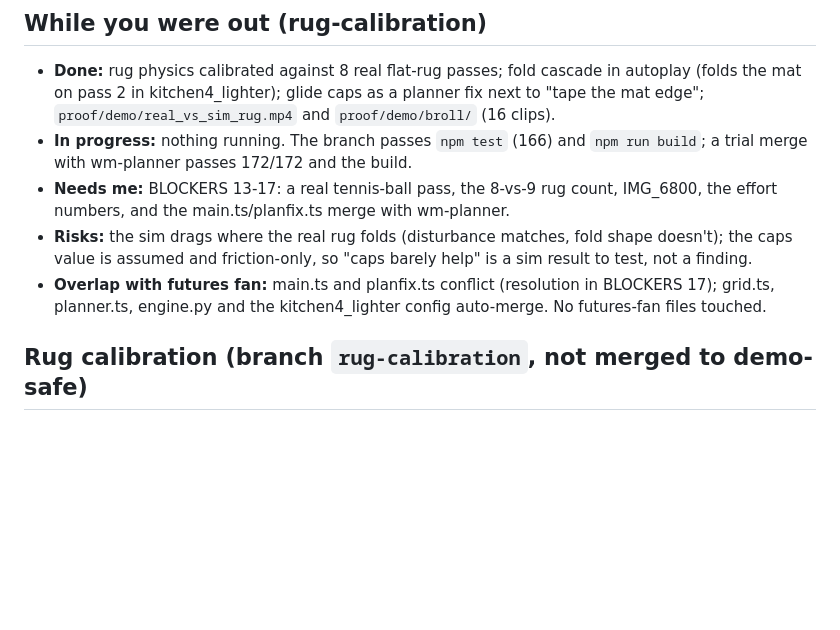
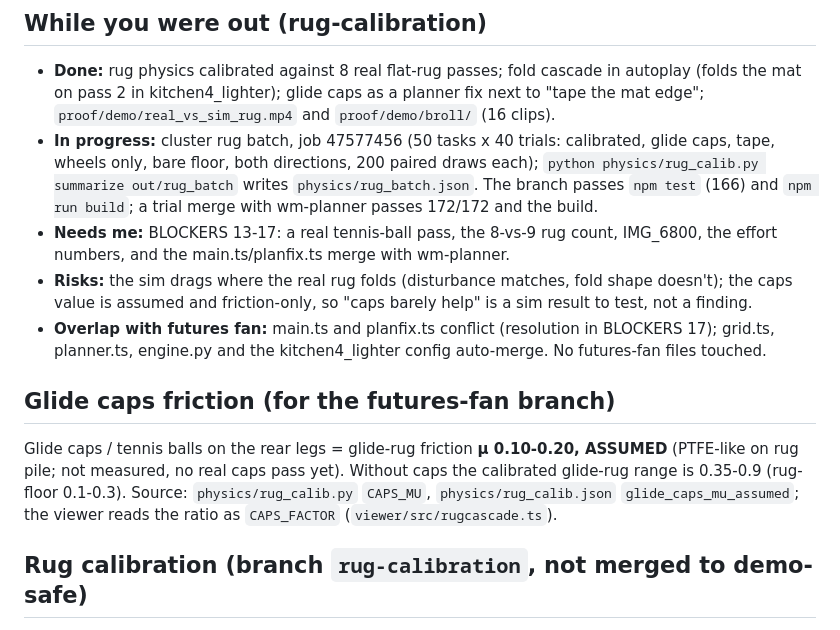
Before and after one commit to nrebolloso/homeclear, a Markdown page: STATUS.md, the part around the change. Rendered like a GitHub page; blank space fills up the shorter version.

Commit message:
STATUS: glide caps friction for the futures-fan branch; cluster rug batch running
Co-Authored-By: Claude Opus 5.5 <noreply@anthropic.com>

```diff
--- a/STATUS.md
+++ b/STATUS.md
@@ -2,10 +2,13 @@
 
 ## While you were out (rug-calibration)
 - **Done:** rug physics calibrated against 8 real flat-rug passes; fold cascade in autoplay (folds the mat on pass 2 in kitchen4_lighter); glide caps as a planner fix next to "tape the mat edge"; `proof/demo/real_vs_sim_rug.mp4` and `proof/demo/broll/` (16 clips).
-- **In progress:** nothing running. The branch passes `npm test` (166) and `npm run build`; a trial merge with wm-planner passes 172/172 and the build.
+- **In progress:** cluster rug batch, job 47577456 (50 tasks x 40 trials: calibrated, glide caps, tape, wheels only, bare floor, both directions, 200 paired draws each); `python physics/rug_calib.py summarize out/rug_batch` writes `physics/rug_batch.json`. The branch passes `npm test` (166) and `npm run build`; a trial merge with wm-planner passes 172/172 and the build.
 - **Needs me:** BLOCKERS 13-17: a real tennis-ball pass, the 8-vs-9 rug count, IMG_6800, the effort numbers, and the main.ts/planfix.ts merge with wm-planner.
 - **Risks:** the sim drags where the real rug folds (disturbance matches, fold shape doesn't); the caps value is assumed and friction-only, so "caps barely help" is a sim result to test, not a finding.
 - **Overlap with futures fan:** main.ts and planfix.ts conflict (resolution in BLOCKERS 17); grid.ts, planner.ts, engine.py and the kitchen4_lighter config auto-merge. No futures-fan files touched.
+
+## Glide caps friction (for the futures-fan branch)
+Glide caps / tennis balls on the rear legs = glide-rug friction **μ 0.10-0.20, ASSUMED** (PTFE-like on rug pile; not measured, no real caps pass yet). Without caps the calibrated glide-rug range is 0.35-0.9 (rug-floor 0.1-0.3). Source: `physics/rug_calib.py` `CAPS_MU`, `physics/rug_calib.json` `glide_caps_mu_assumed`; the viewer reads the ratio as `CAPS_FACTOR` (`viewer/src/rugcascade.ts`).
 
 ## Rug calibration (branch `rug-calibration`, not merged to demo-safe)
 - **Data:** `data/walker_rug/pairs.csv` (floor/wide pairs, synced by audio cross-correlation, visual fallback), `data/recording_notes.csv` (tracked). 1000101382 / IMG_6801 syncs at -1.64 s (sure). The 6798 pair rechecked: audio -1.21 s, bracketed by the walker start/stop (-1.6 / -0.9 s), kept at -1.21 ±0.3 s.
```
